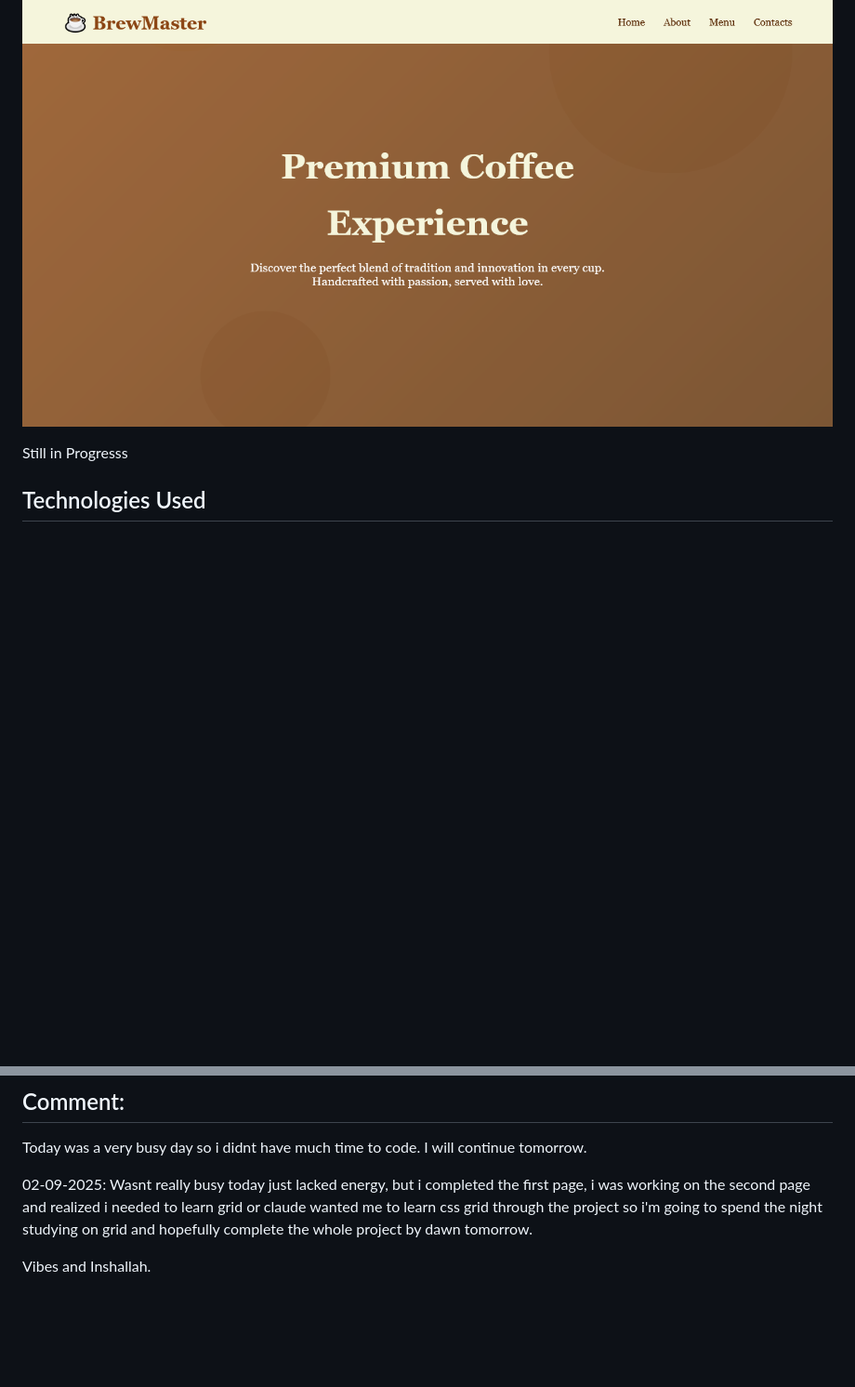
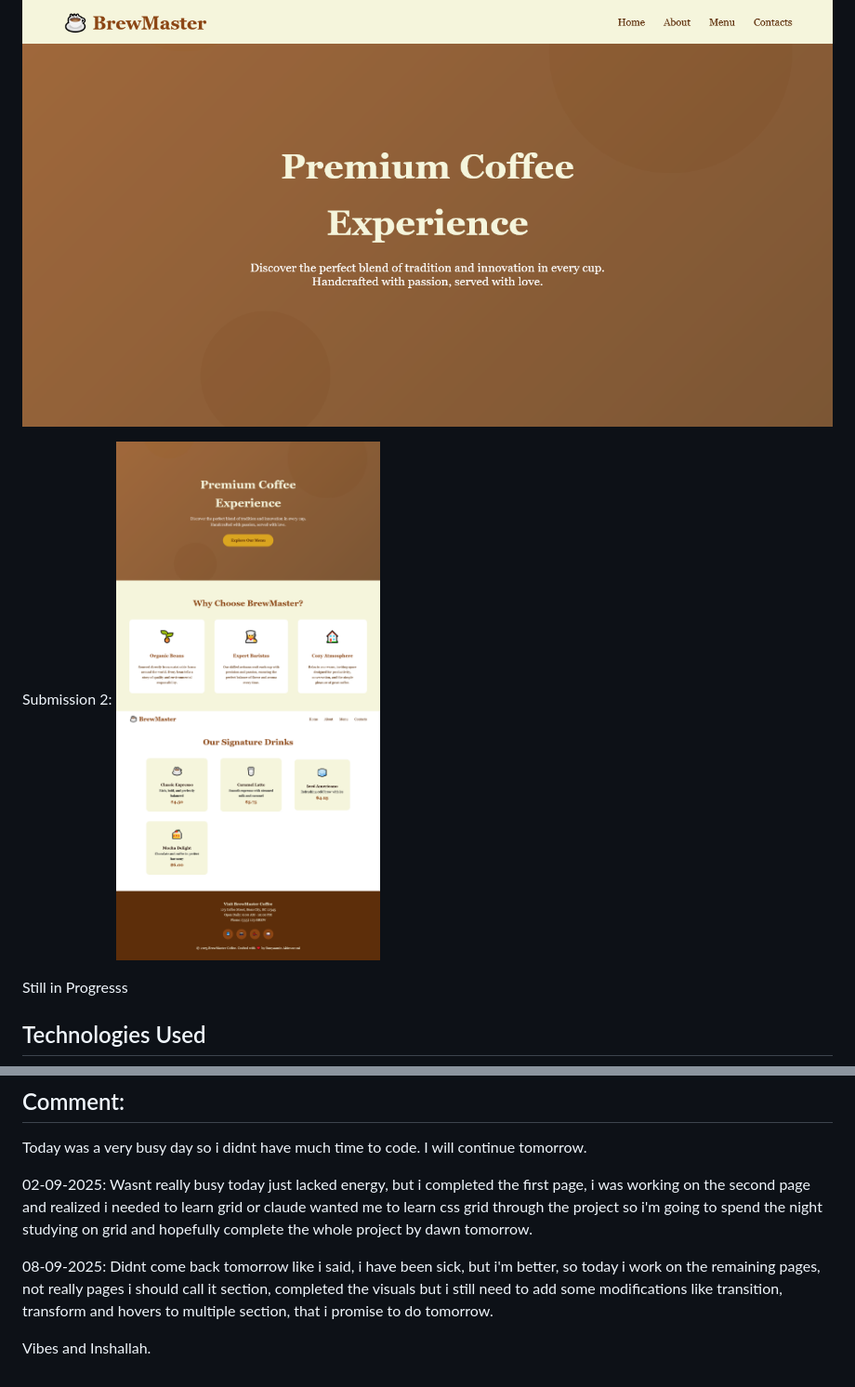
Before and after one commit to Bravelike/ALX-Side-projects, a Markdown page: Project6/README.Md, 2 parts joined by grey strips. Shown: that part at 93% size. GitHub-like rendering; pictures changed too: Project6/Full page submission Coffee Landing Page.png (added); blank space fills up the shorter version.

Commit message:
Completed the full landing page,screenshot is in the README

```diff
--- a/Project6/README.Md
+++ b/Project6/README.Md
@@ -41,6 +41,10 @@ Claude Generated UI:
 My Submission :
 ![Screenshot 2](./My%20first%20submission.png)
 
+Submission 2:
+![Screenshot 2](./Full%20page%20submission%20Coffee%20Landing%20Page.png)
+
+
 Still in Progresss
 
 
@@ -64,4 +68,8 @@ I will continue tomorrow.
 02-09-2025:
 Wasnt really busy today just lacked energy, but i completed the first page, i was working on the second page and realized i needed to learn grid or claude wanted me to learn css grid through the project so i'm going to spend the night studying on grid and hopefully complete the whole project by dawn tomorrow.
 
+
+08-09-2025:
+Didnt come back tomorrow like i said, i have been sick, but i'm better, so today i work on the remaining pages, not really pages i should call it section, completed the visuals but i still need to add some modifications like transition, transform and hovers to multiple section, that i promise to do tomorrow.
+
 Vibes and Inshallah.
```
Also changed, not shown: 2 other files.
